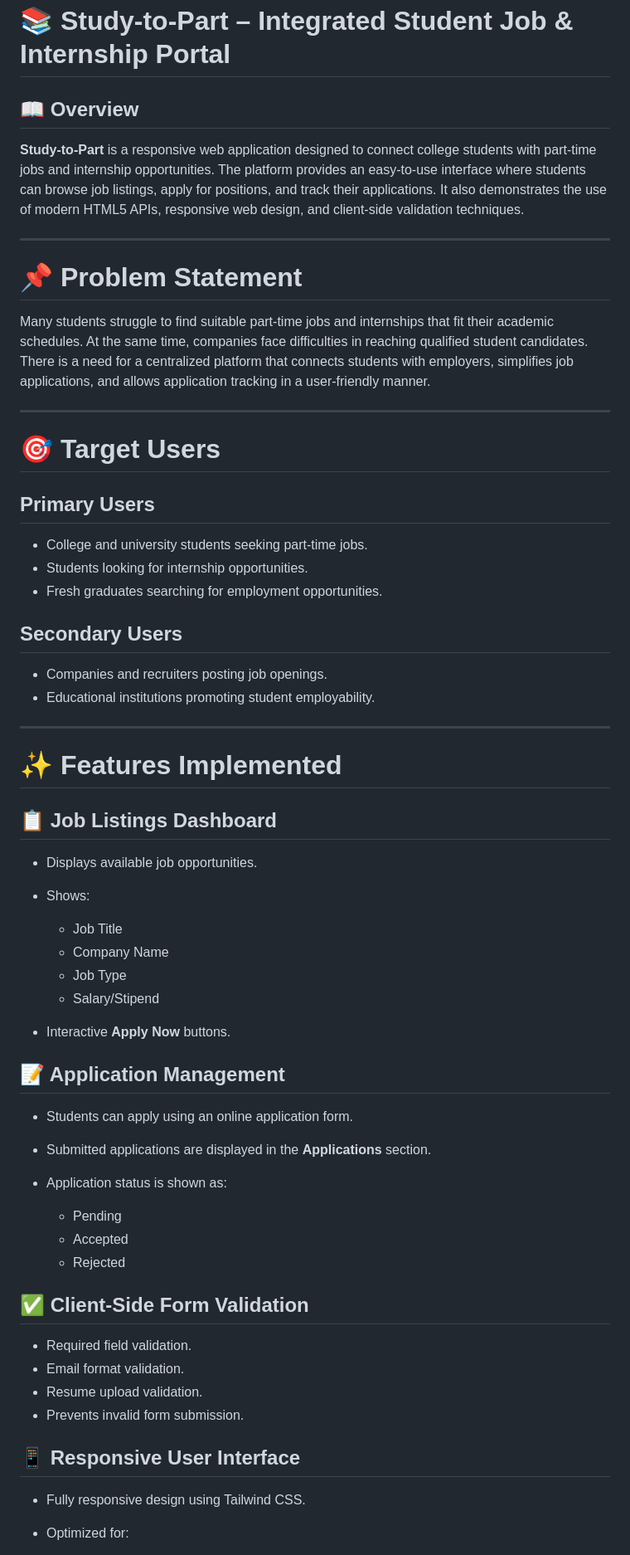
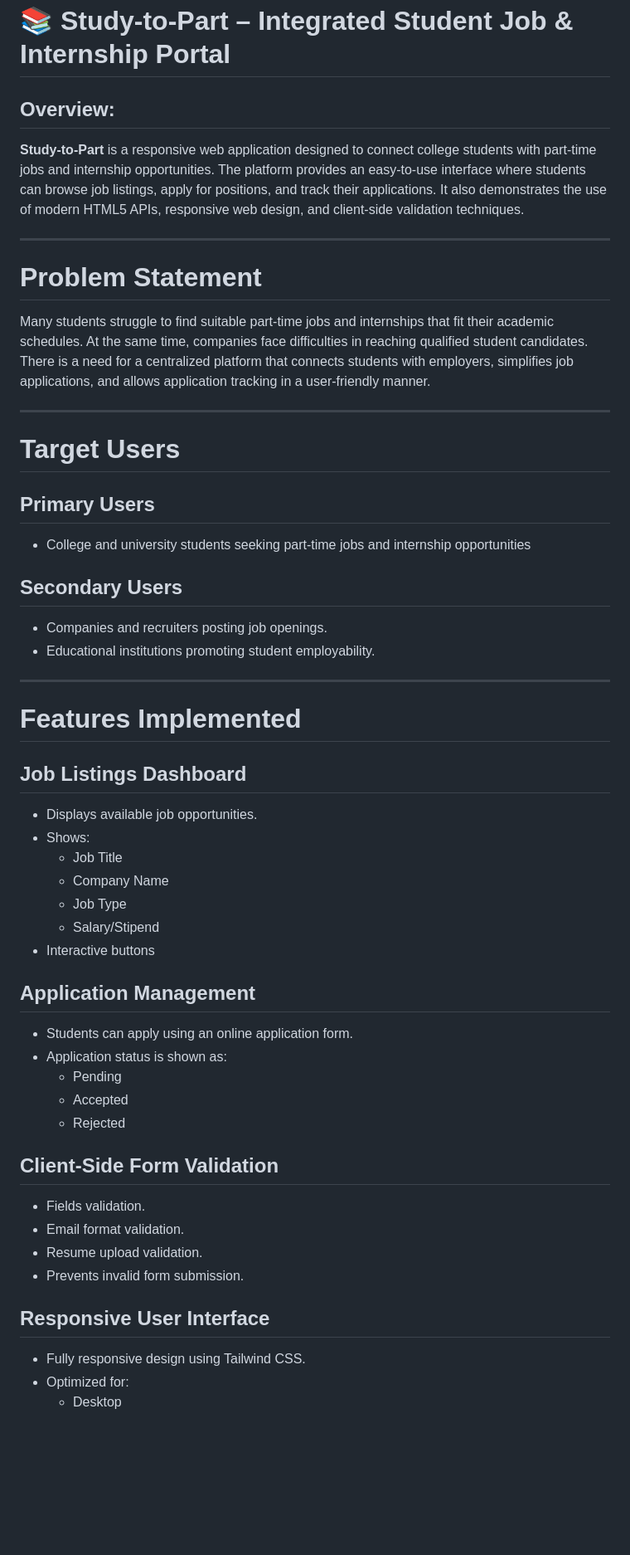
Before and after one commit to Joshal-Leon/fsd_cia1, a Markdown page: README.md, the part around one of its changes. Shown at 83% size. Drawn GitHub-style; blank space fills up the shorter version.

```diff
--- a/README.md
+++ b/README.md
@@ -1,24 +1,22 @@
 # 📚 Study-to-Part – Integrated Student Job & Internship Portal
 
-## 📖 Overview
+## Overview:
 
 **Study-to-Part** is a responsive web application designed to connect college students with part-time jobs and internship opportunities. The platform provides an easy-to-use interface where students can browse job listings, apply for positions, and track their applications. It also demonstrates the use of modern HTML5 APIs, responsive web design, and client-side validation techniques.
 
 ---
 
-# 📌 Problem Statement
+# Problem Statement
 
 Many students struggle to find suitable part-time jobs and internships that fit their academic schedules. At the same time, companies face difficulties in reaching qualified student candidates. There is a need for a centralized platform that connects students with employers, simplifies job applications, and allows application tracking in a user-friendly manner.
 
 ---
 
-# 🎯 Target Users
+# Target Users
 
 ## Primary Users
 
-* College and university students seeking part-time jobs.
-* Students looking for internship opportunities.
-* Fresh graduates searching for employment opportunities.
+* College and university students seeking part-time jobs and internship opportunities
 
 ## Secondary Users
 
@@ -27,37 +25,34 @@ Many students struggle to find suitable part-time jobs and internships that fit
 
 ---
 
-# ✨ Features Implemented
+# Features Implemented
 
-## 📋 Job Listings Dashboard
+## Job Listings Dashboard
 
 * Displays available job opportunities.
 * Shows:
-
   * Job Title
   * Company Name
   * Job Type
   * Salary/Stipend
-* Interactive **Apply Now** buttons.
+* Interactive buttons
 
-## 📝 Application Management
+## Application Management
 
 * Students can apply using an online application form.
-* Submitted applications are displayed in the **Applications** section.
 * Application status is shown as:
-
   * Pending
   * Accepted
   * Rejected
 
-## ✅ Client-Side Form Validation
+## Client-Side Form Validation
 
-* Required field validation.
+* Fields validation.
 * Email format validation.
 * Resume upload validation.
 * Prevents invalid form submission.
 
-## 📱 Responsive User Interface
+## Responsive User Interface
 
 * Fully responsive design using Tailwind CSS.
 * Optimized for:
```
Also changed, not shown: other parts of README.md (+21 -27 lines).
